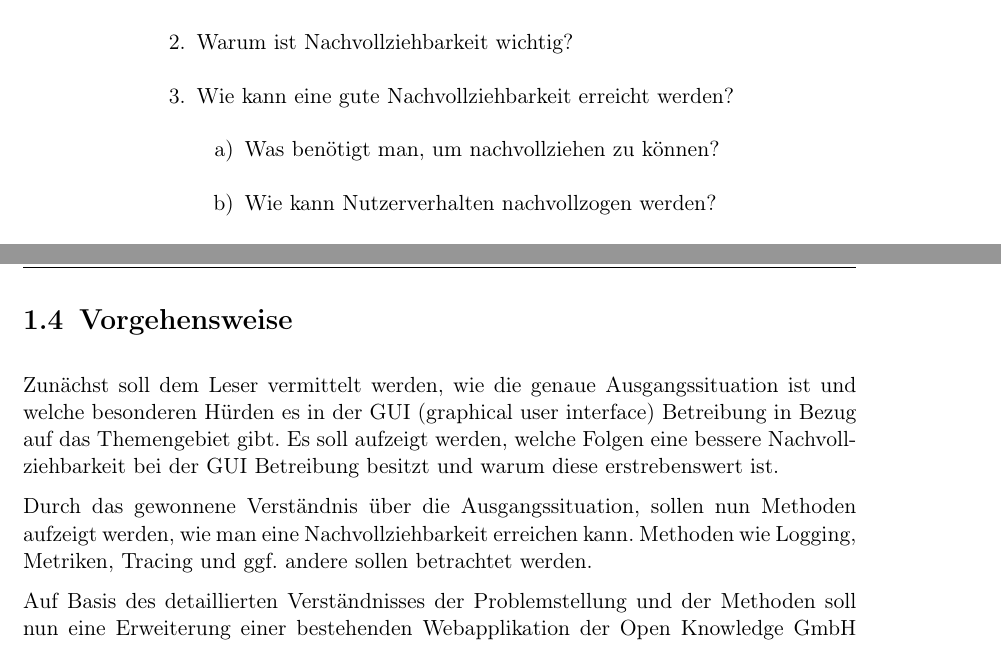
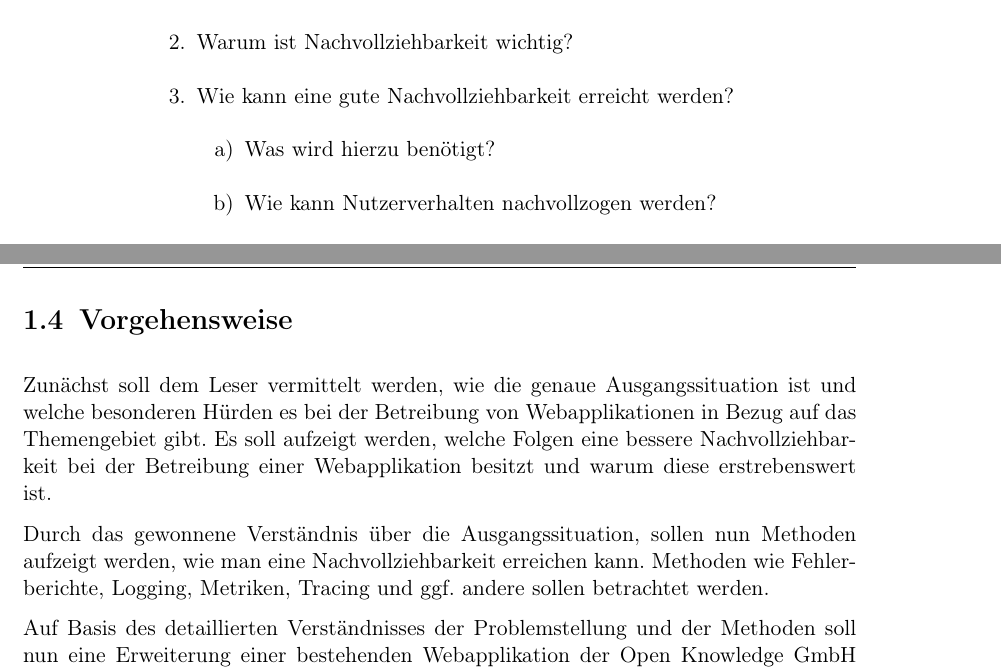
Before and after one commit to JapuDCret/bachelorarbeit, a LaTeX thesis (main.tex, which reads content/01_einleitung/einleitung.tex): two parts of pages 7 and 8 of 23, joined at a grey line, cut so that both start at the same text. Compiled offline with pdfLaTeX.

Commit message:
[ELAB-367] reworded section 'Vorgehensweise'

```diff
--- a/content/01_einleitung/einleitung.tex
+++ b/content/01_einleitung/einleitung.tex
@@ -53,7 +53,7 @@ Folgende Fragen sollen im Zuge der Ausarbeitung für den Leser beantwortet werde
 	\item Warum ist Nachvollziehbarkeit wichtig?
 	\item Wie kann eine gute Nachvollziehbarkeit erreicht werden?
 	\begin{enumerate}
-		\item Was benötigt man, um nachvollziehen zu können?
+		\item Was wird hierzu benötigt?
 		\item Wie kann Nutzerverhalten nachvollzogen werden?
 		\item Wie können Fehler nachgestellt werden?
 	\end{enumerate}
@@ -86,9 +86,9 @@ Im Zuge der Implementierung der Erweiterung, soll beleuchtet werden, welche Date
 %\end{itemize}
 \section{Vorgehensweise}
 
-Zunächst soll dem Leser vermittelt werden, wie die genaue Ausgangssituation ist und welche besonderen Hürden es in der GUI (graphical user interface) Betreibung in Bezug auf das Themengebiet gibt. Es soll aufzeigt werden, welche Folgen eine bessere Nachvollziehbarkeit bei der GUI Betreibung besitzt und warum diese erstrebenswert ist.
+Zunächst soll dem Leser vermittelt werden, wie die genaue Ausgangssituation ist und welche besonderen Hürden es bei der Betreibung von Webapplikationen in Bezug auf das Themengebiet gibt. Es soll aufzeigt werden, welche Folgen eine bessere Nachvollziehbarkeit bei der Betreibung einer Webapplikation besitzt und warum diese erstrebenswert ist.
 
-Durch das gewonnene Verständnis über die Ausgangssituation, sollen nun Methoden aufzeigt werden, wie man eine Nachvollziehbarkeit erreichen kann. Methoden wie Logging, Metriken, Tracing und ggf. andere sollen betrachtet werden.
+Durch das gewonnene Verständnis über die Ausgangssituation, sollen nun Methoden aufzeigt werden, wie man eine Nachvollziehbarkeit erreichen kann. Methoden wie Fehlerberichte, Logging, Metriken, Tracing und ggf. andere sollen betrachtet werden.
 
 Auf Basis des detaillierten Verständnisses der Problemstellung und der Methoden soll nun eine Erweiterung einer bestehenden Webapplikation der Open Knowledge GmbH erstellt werden, welche als Ziel hat, die Nachvollziehbarkeit zu erhöhen.
 
```
